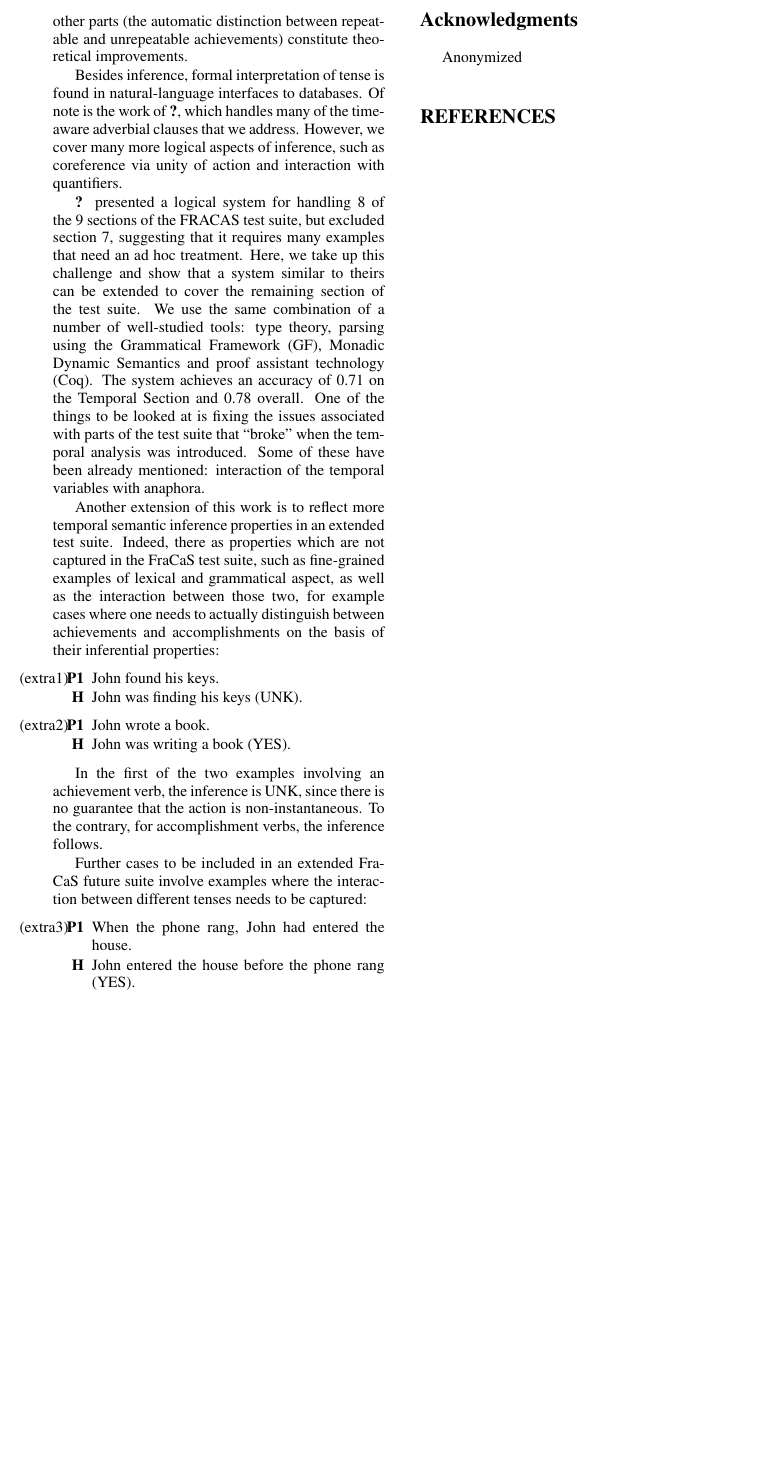
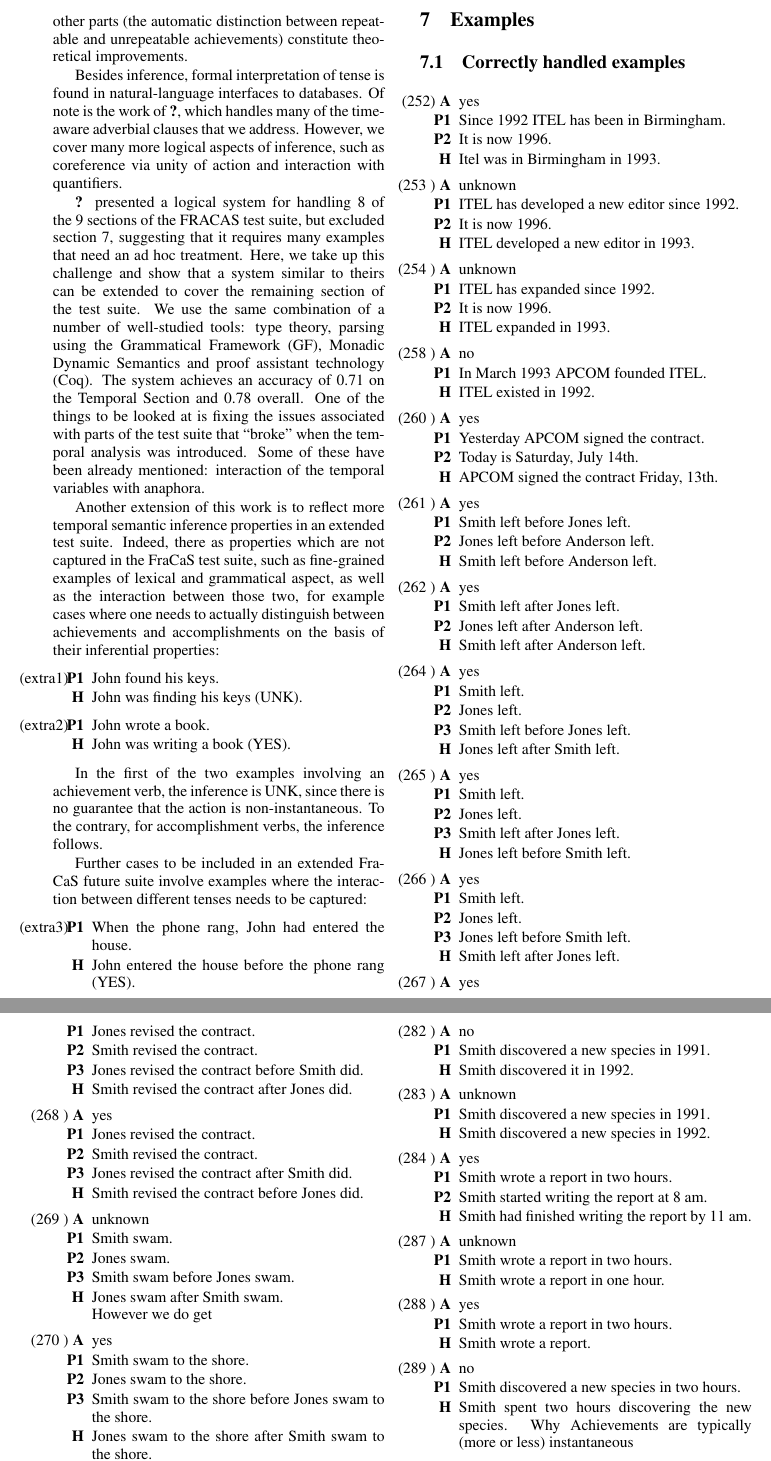
Before and after one commit to GU-CLASP/FraCoq, a LaTeX document (paper2020/paper.tex, which reads paper2020/table.tex): part of page 8 of 8 before the commit and two parts of pages 8 and 9 of 10 after it, the two joined at a grey line, cut so that both start at the same text, the shorter picture padded with empty space. Compiled offline with pdfLaTeX; a LaTeX package or settings file that is missing is left out.

Commit message:
draft table of examples

```diff
--- a/paper2020/paper.tex
+++ b/paper2020/paper.tex
@@ -28,6 +28,7 @@
 \newlist{subex}{enumerate}{3}
 \setlist[subex,1]{parsep=0pt,itemsep=1pt,font=\bfseries,label=P\arabic*}
 \newcommand\hyp{\item[H]}
+\newcommand\answer{\item[A]}
 \newcommand\fracasex[2]{\begin{lingex}\item[(#1)] \begin{subex} #2 \end{subex} \end{lingex} }
 \newcommand\jp[1]{\todo[backgroundcolor=blue!10]{JP: #1}}
 
@@ -847,7 +848,8 @@ to be captured:
 }
 
 
-
+\section{Examples}
+\input{table}
 
 \section*{Acknowledgments}
 
--- /dev/null
+++ b/paper2020/table.tex
@@ -0,0 +1,89 @@
+% Proposing a table of examples to include
+
+\subsection{Correctly handled examples}
+
+\fracasex{252}{\answer yes
+\item	Since 1992 ITEL has been in Birmingham.
+\item	It is now 1996.
+\hyp    Itel was in Birmingham in 1993.
+
+} \fracasex{253	}{\answer unknown
+\item	ITEL has developed a new editor since 1992.
+\item	It is now 1996.
+\hyp    ITEL developed a new editor in 1993.
+
+
+} \fracasex{254	}{\answer unknown
+\item	ITEL has expanded since 1992.
+\item	It is now 1996.
+\hyp    ITEL expanded in 1993.
+
+
+} \fracasex{258	}{\answer no
+\item	In March 1993 APCOM founded ITEL.
+\hyp    ITEL existed in 1992.
+
+
+
+} \fracasex{260	}{\answer yes
+\item	Yesterday APCOM signed the contract.
+\item	Today is Saturday, July 14th.
+\hyp    APCOM signed the contract Friday, 13th.
+
+
+} \fracasex{261	}{\answer yes
+\item	Smith left before Jones left.
+\item	Jones left before Anderson left.
+\hyp    Smith left before Anderson left.
+
+
+} \fracasex{262	}{\answer yes
+\item	Smith left after Jones left.
+\item	Jones left after Anderson left.
+\hyp    Smith left after Anderson left.
+
+
+
+} \fracasex{264	}{\answer yes
+\item	Smith left.
+\item	Jones left.
+\item	Smith left before Jones left.
+\hyp    Jones left after Smith left.
+} \fracasex{265	}{\answer yes
+\item	Smith left.
+\item	Jones left.
+\item	Smith left after Jones left.
+\hyp    Jones left before Smith left.
+
+} \fracasex{266	}{\answer yes
+\item	Smith left.
+\item	Jones left.
+\item	Jones left before Smith left.
+\hyp    Smith left after Jones left.
+} \fracasex{267	}{\answer yes
+\item	Jones revised the contract.
+\item	Smith revised the contract.
+\item	Jones revised the contract before Smith did.
+\hyp    Smith revised the contract after Jones did.
+} \fracasex{268	}{\answer yes
+\item	Jones revised the contract.
+\item	Smith revised the contract.
+\item	Jones revised the contract after Smith did.
+\hyp    Smith revised the contract before Jones did.
+
+
+} \fracasex{269	}{\answer unknown
+\item	Smith swam.
+\item	Jones swam.
+\item	Smith swam before Jones swam.
+\hyp    Jones swam after Smith swam.
+
+ However we do get
+
+} \fracasex{270	}{\answer yes
+\item	Smith swam to the shore.
+\item	Jones swam to the shore.
+\item	Smith swam to the shore before Jones swam to the shore.
+\hyp    Jones swam to the shore after Smith swam to the shore.
+
+} \fracasex{273	}{\answer unknown
@@ -0,0 +120,28 @@
+\item	Smith discovered a new species in 1991.
+\hyp    Smith discovered it in 1992.
+
+} \fracasex{283	}{\answer unknown
+\item	Smith discovered a new species in 1991.
+\hyp    Smith discovered a new species in 1992.
+
+} \fracasex{284	}{\answer yes
+\item	Smith wrote a report in two hours.
+\item	Smith started writing the report at 8 am.
+\hyp    Smith had finished writing the report by 11 am.
+
+} \fracasex{287	}{\answer unknown
+\item	Smith wrote a report in two hours.
+\hyp    Smith wrote a report in one hour.
+} \fracasex{288	}{\answer yes
+\item	Smith wrote a report in two hours.
+\hyp    Smith wrote a report.
+} \fracasex{289	}{\answer no
+\item	Smith discovered a new species in two hours.
+\hyp    Smith spent two hours discovering the new species.
+Why 	Achievements are typically (more or less) instantaneous
+} \fracasex{290	}{\answer yes
+\item	Smith discovered a new species in two hours.
+\hyp    Smith discovered a new species.
+} \fracasex{291	}{\answer yes **
+\item	Smith discovered many new species in two hours.
+\hyp    Smith spent two hours discovering new species.
@@ -0,0 +182,6 @@
+\item	Smith wrote a report for two hours.
+\hyp    Smith wrote a report for an hour.
+Why 	Accomplishment
+} \fracasex{304	}{\answer unknown
+\item	Smith wrote a report for two hours.
+\hyp    Smith wrote a report.
@@ -0,0 +228,18 @@
+} \fracasex{263	}{\answer unknown
+\item	Smith was present after Jones left.
+\item	Jones left after Anderson was present.
+\hyp    Smith was present after Anderson was present.
+
+} \fracasex{278	}{\answer no
+\item	Smith wrote his first novel in 1991.
+\hyp    Smith wrote his first novel in 1992.
+
+} \fracasex{285	}{\answer unknown
+\item	Smith wrote a report in two hours.
+\hyp    Smith spent two hours writing the report.
+
+} \fracasex{286	}{\answer no
+\item	Smith wrote a report in two hours.
+\hyp    Smith spent more than two hours writing the report.
+
+} \fracasex{294	}{\answer yes
```
Also changed, not shown: paper2020/paper.tex (1 more changed lines), paper2020/table.tex (155 more changed lines).
